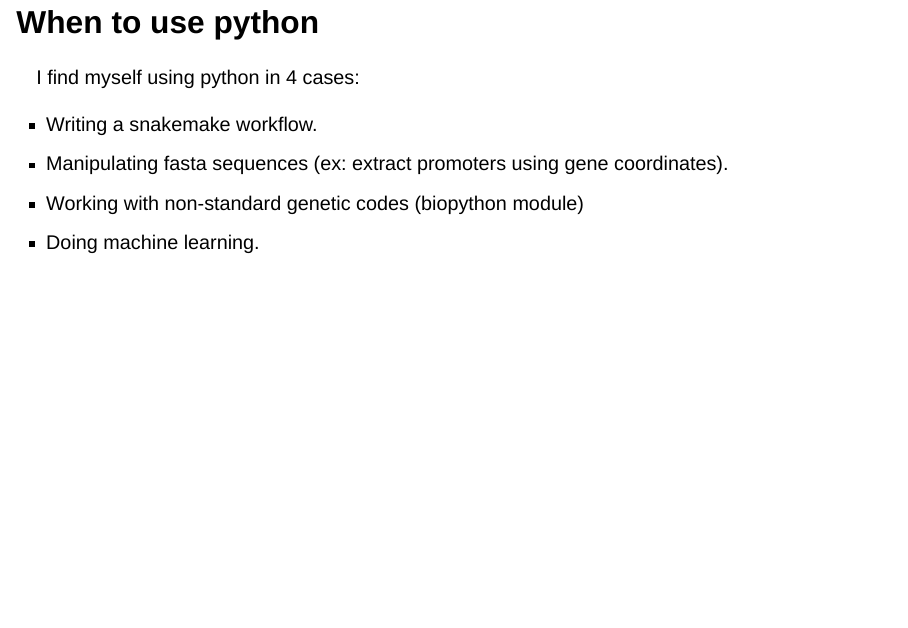
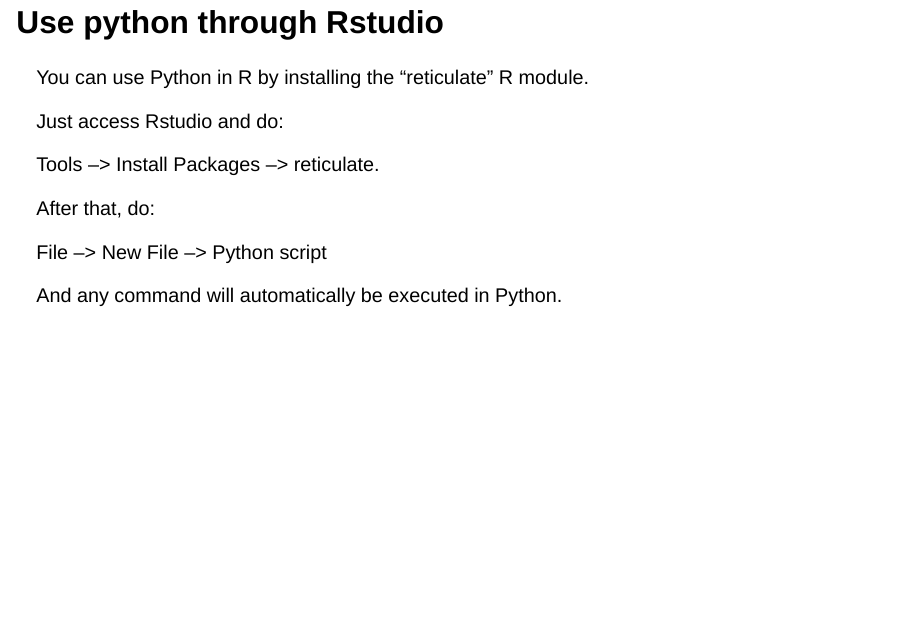
Before and after one commit to EdoardoPiombo/3B_Python_introduction, a Quarto document (3B_Python_Seminar.qmd): page 3 of 28 before the commit and page 3 of 29 after it. Rendered offline with R 4.5, knitr and Pandoc in place of Quarto, with nearby package versions; drawn as Slidy slides in place of the format the file asks for; some code elsewhere in the file could not run offline.

Commit message:
Added reticulate instructions

````diff
--- a/3B_Python_Seminar.qmd
+++ b/3B_Python_Seminar.qmd
@@ -9,6 +9,20 @@
 use_condaenv("biopandas", required = TRUE)
 
 ```
+
+## Use python through Rstudio
+
+You can use Python in R by installing the "reticulate" R module.
+
+Just access Rstudio and do:
+
+Tools --\> Install Packages --\> reticulate.
+
+After that, do:
+
+File --\> New File --\> Python script
+
+And any command will automatically be executed in Python.
 
 ## When to use python
 
````
Also changed, not shown: 3B_Python_Seminar_document.qmd (+14 -0 lines), 3B_Python_Seminar.html, 3B_Python_Seminar_document.html.
